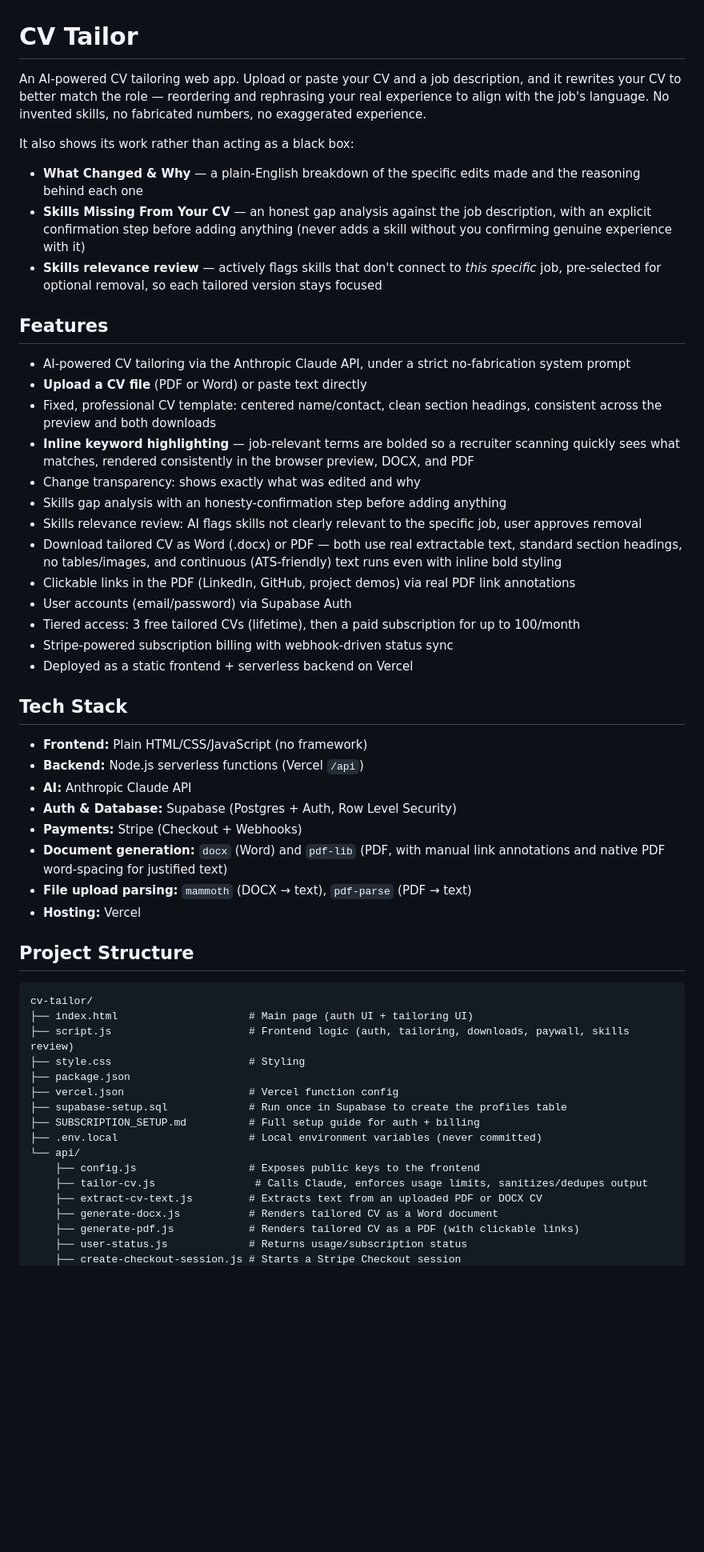
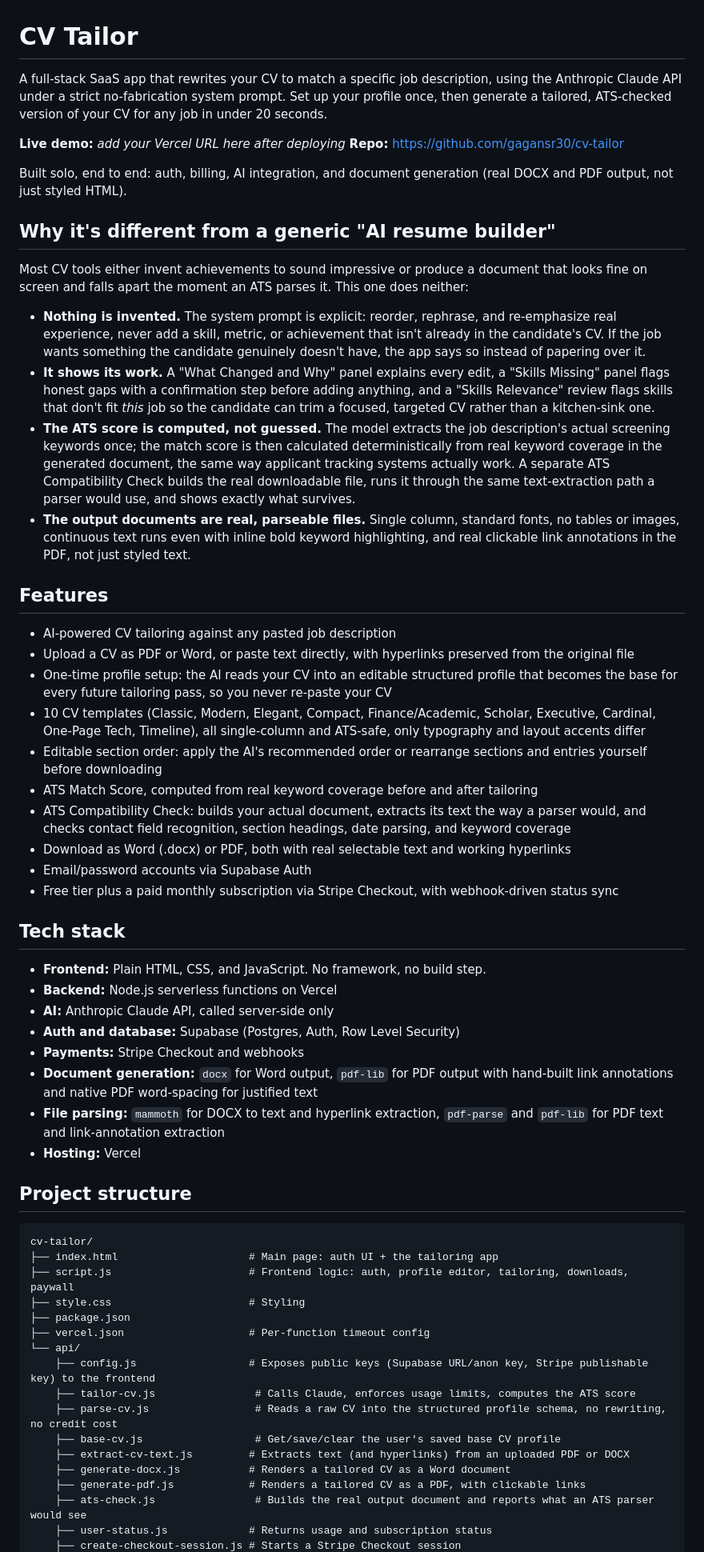
Before and after one commit to gagansr30/cv-tailor, a Markdown page: Readme.md, the part around one of its changes. Shown at 80% size. Rendered like a GitHub page; blank space fills up the shorter version.

````diff
--- a/Readme.md
+++ b/Readme.md
@@ -1,56 +1,62 @@
 # CV Tailor
 
-An AI-powered CV tailoring web app. Upload or paste your CV and a job description, and it rewrites your CV to better match the role — reordering and rephrasing your real experience to align with the job's language. No invented skills, no fabricated numbers, no exaggerated experience.
+A full-stack SaaS app that rewrites your CV to match a specific job description, using the Anthropic Claude API under a strict no-fabrication system prompt. Set up your profile once, then generate a tailored, ATS-checked version of your CV for any job in under 20 seconds.
 
-It also shows its work rather than acting as a black box:
-- **What Changed & Why** — a plain-English breakdown of the specific edits made and the reasoning behind each one
-- **Skills Missing From Your CV** — an honest gap analysis against the job description, with an explicit confirmation step before adding anything (never adds a skill without you confirming genuine experience with it)
-- **Skills relevance review** — actively flags skills that don't connect to *this specific* job, pre-selected for optional removal, so each tailored version stays focused
+**Live demo:** _add your Vercel URL here after deploying_
+**Repo:** https://github.com/gagansr30/cv-tailor
+
+Built solo, end to end: auth, billing, AI integration, and document generation (real DOCX and PDF output, not just styled HTML).
+
+## Why it's different from a generic "AI resume builder"
+
+Most CV tools either invent achievements to sound impressive or produce a document that looks fine on screen and falls apart the moment an ATS parses it. This one does neither:
+
+- **Nothing is invented.** The system prompt is explicit: reorder, rephrase, and re-emphasize real experience, never add a skill, metric, or achievement that isn't already in the candidate's CV. If the job wants something the candidate genuinely doesn't have, the app says so instead of papering over it.
+- **It shows its work.** A "What Changed and Why" panel explains every edit, a "Skills Missing" panel flags honest gaps with a confirmation step before adding anything, and a "Skills Relevance" review flags skills that don't fit *this* job so the candidate can trim a focused, targeted CV rather than a kitchen-sink one.
+- **The ATS score is computed, not guessed.** The model extracts the job description's actual screening keywords once; the match score is then calculated deterministically from real keyword coverage in the generated document, the same way applicant tracking systems actually work. A separate ATS Compatibility Check builds the real downloadable file, runs it through the same text-extraction path a parser would use, and shows exactly what survives.
+- **The output documents are real, parseable files.** Single column, standard fonts, no tables or images, continuous text runs even with inline bold keyword highlighting, and real clickable link annotations in the PDF, not just styled text.
 
 ## Features
 
-- AI-powered CV tailoring via the Anthropic Claude API, under a strict no-fabrication system prompt
-- **Upload a CV file** (PDF or Word) or paste text directly
-- Fixed, professional CV template: centered name/contact, clean section headings, consistent across the preview and both downloads
-- **Inline keyword highlighting** — job-relevant terms are bolded so a recruiter scanning quickly sees what matches, rendered consistently in the browser preview, DOCX, and PDF
-- Change transparency: shows exactly what was edited and why
-- Skills gap analysis with an honesty-confirmation step before adding anything
-- Skills relevance review: AI flags skills not clearly relevant to the specific job, user approves removal
-- Download tailored CV as Word (.docx) or PDF — both use real extractable text, standard section headings, no tables/images, and continuous (ATS-friendly) text runs even with inline bold styling
-- Clickable links in the PDF (LinkedIn, GitHub, project demos) via real PDF link annotations
-- User accounts (email/password) via Supabase Auth
-- Tiered access: 3 free tailored CVs (lifetime), then a paid subscription for up to 100/month
-- Stripe-powered subscription billing with webhook-driven status sync
-- Deployed as a static frontend + serverless backend on Vercel
+- AI-powered CV tailoring against any pasted job description
+- Upload a CV as PDF or Word, or paste text directly, with hyperlinks preserved from the original file
+- One-time profile setup: the AI reads your CV into an editable structured profile that becomes the base for every future tailoring pass, so you never re-paste your CV
+- 10 CV templates (Classic, Modern, Elegant, Compact, Finance/Academic, Scholar, Executive, Cardinal, One-Page Tech, Timeline), all single-column and ATS-safe, only typography and layout accents differ
+- Editable section order: apply the AI's recommended order or rearrange sections and entries yourself before downloading
+- ATS Match Score, computed from real keyword coverage before and after tailoring
+- ATS Compatibility Check: builds your actual document, extracts its text the way a parser would, and checks contact field recognition, section headings, date parsing, and keyword coverage
+- Download as Word (.docx) or PDF, both with real selectable text and working hyperlinks
+- Email/password accounts via Supabase Auth
+- Free tier plus a paid monthly subscription via Stripe Checkout, with webhook-driven status sync
 
-## Tech Stack
+## Tech stack
 
-- **Frontend:** Plain HTML/CSS/JavaScript (no framework)
-- **Backend:** Node.js serverless functions (Vercel `/api`)
-- **AI:** Anthropic Claude API
-- **Auth & Database:** Supabase (Postgres + Auth, Row Level Security)
-- **Payments:** Stripe (Checkout + Webhooks)
-- **Document generation:** `docx` (Word) and `pdf-lib` (PDF, with manual link annotations and native PDF word-spacing for justified text)
-- **File upload parsing:** `mammoth` (DOCX → text), `pdf-parse` (PDF → text)
+- **Frontend:** Plain HTML, CSS, and JavaScript. No framework, no build step.
+- **Backend:** Node.js serverless functions on Vercel
+- **AI:** Anthropic Claude API, called server-side only
+- **Auth and database:** Supabase (Postgres, Auth, Row Level Security)
+- **Payments:** Stripe Checkout and webhooks
+- **Document generation:** `docx` for Word output, `pdf-lib` for PDF output with hand-built link annotations and native PDF word-spacing for justified text
+- **File parsing:** `mammoth` for DOCX to text and hyperlink extraction, `pdf-parse` and `pdf-lib` for PDF text and link-annotation extraction
 - **Hosting:** Vercel
 
-## Project Structure
+## Project structure
 
 ```
 cv-tailor/
-├── index.html                     # Main page (auth UI + tailoring UI)
-├── script.js                      # Frontend logic (auth, tailoring, downloads, paywall, skills review)
+├── index.html                     # Main page: auth UI + the tailoring app
+├── script.js                      # Frontend logic: auth, profile editor, tailoring, downloads, paywall
 ├── style.css                      # Styling
 ├── package.json
-├── vercel.json                    # Vercel function config
-├── supabase-setup.sql             # Run once in Supabase to create the profiles table
-├── SUBSCRIPTION_SETUP.md          # Full setup guide for auth + billing
-├── .env.local                     # Local environment variables (never committed)
+├── vercel.json                    # Per-function timeout config
 └── api/
-    ├── config.js                  # Exposes public keys to the frontend
-    ├── tailor-cv.js                # Calls Claude, enforces usage limits, sanitizes/dedupes output
-    ├── extract-cv-text.js         # Extracts text from an uploaded PDF or DOCX CV
-    ├── generate-docx.js           # Renders tailored CV as a Word document
-    ├── generate-pdf.js            # Renders tailored CV as a PDF (with clickable links)
-    ├── user-status.js             # Returns usage/subscription status
+    ├── config.js                  # Exposes public keys (Supabase URL/anon key, Stripe publishable key) to the frontend
+    ├── tailor-cv.js                # Calls Claude, enforces usage limits, computes the ATS score
+    ├── parse-cv.js                 # Reads a raw CV into the structured profile schema, no rewriting, no credit cost
+    ├── base-cv.js                  # Get/save/clear the user's saved base CV profile
+    ├── extract-cv-text.js         # Extracts text (and hyperlinks) from an uploaded PDF or DOCX
+    ├── generate-docx.js           # Renders a tailored CV as a Word document
+    ├── generate-pdf.js            # Renders a tailored CV as a PDF, with clickable links
+    ├── ats-check.js                # Builds the real output document and reports what an ATS parser would see
+    ├── user-status.js             # Returns usage and subscription status
     ├── create-checkout-session.js # Starts a Stripe Checkout session
````
Also changed, not shown: other parts of Readme.md (+66 -59 lines).
